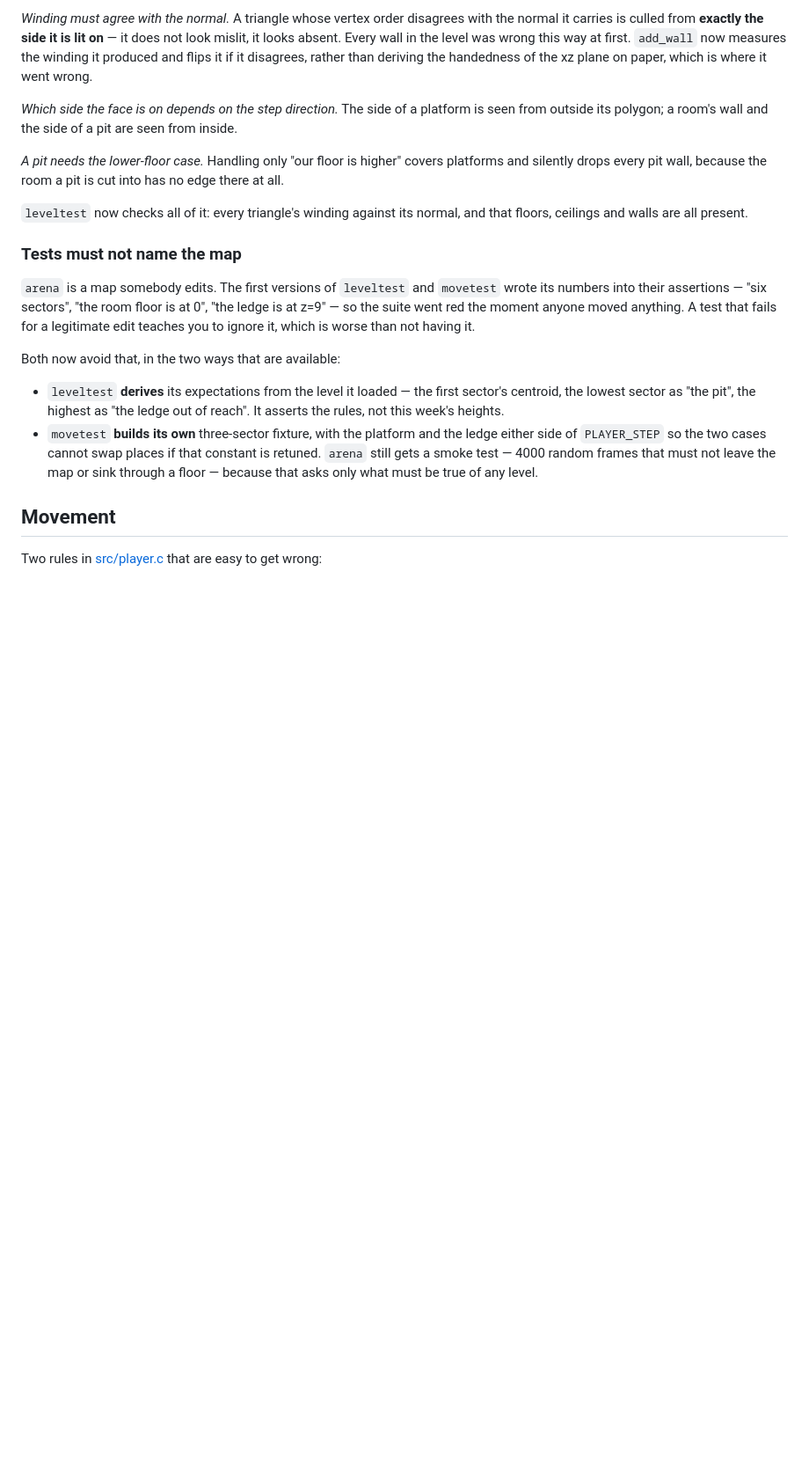
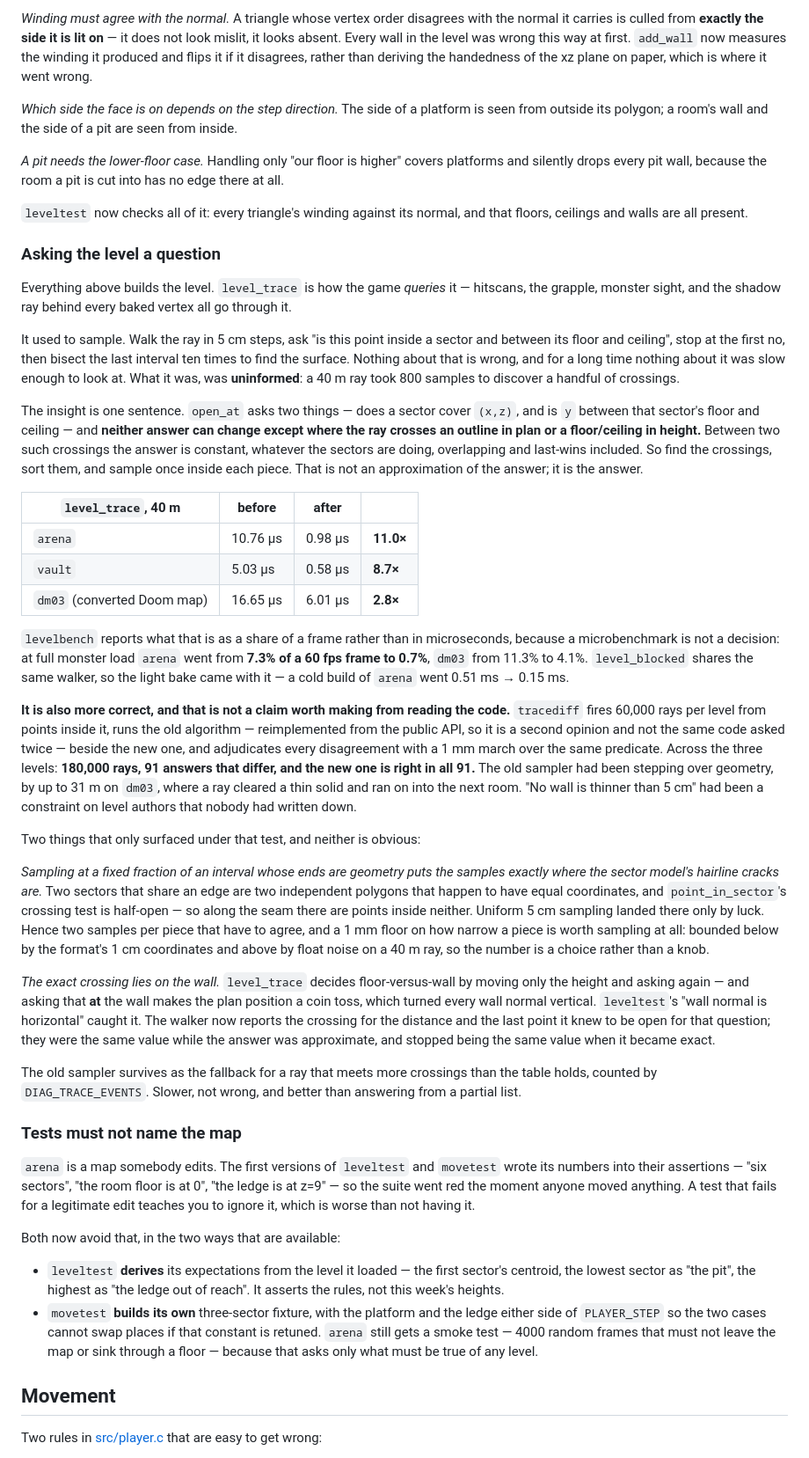
Before and after one commit to toflaks98229/SFPS, a Markdown page: README.md, the part around one of its changes. Shown at 88% size. Rendered like a GitHub page; blank space fills up the shorter version.

Commit message:
readme: the level query, and what the differential test found out about it
The Levels section described how a level is built and said nothing about how it
is asked questions, which is where all of the frame time was. It gains the
argument for the event-based trace -- open_at can only change answer where the
ray crosses an outline or a height, so between two crossings it is constant and
one sample per piece is exact -- the measured before and after, and the two
things the differential test surfaced that reading the code would not have:
that sampling at a fixed fraction of a geometric interval lands on the sector
model's seams, and that the exact crossing lies ON the wall, which is what
turned every wall normal vertical until leveltest caught it.

The roadmap had nothing about this branch at all. Doors, switches, triggers and
keycards, TrenchBroom .map levels, and the exact level queries are checked off;
input record and replay is added unchecked, because world_step is already a
function of (World, Input, dt) and the remaining work is serialising a struct.

Documentation only. No code changed and the binary is untouched.

```diff
--- a/README.md
+++ b/README.md
@@ -420,6 +420,72 @@ into has no edge there at all.
 
 `leveltest` now checks all of it: every triangle's winding against its normal,
 and that floors, ceilings and walls are all present.
+
+### Asking the level a question
+
+Everything above builds the level. `level_trace` is how the game *queries* it —
+hitscans, the grapple, monster sight, and the shadow ray behind every baked
+vertex all go through it.
+
+It used to sample. Walk the ray in 5 cm steps, ask "is this point inside a
+sector and between its floor and ceiling", stop at the first no, then bisect the
+last interval ten times to find the surface. Nothing about that is wrong, and
+for a long time nothing about it was slow enough to look at. What it was, was
+**uninformed**: a 40 m ray took 800 samples to discover a handful of crossings.
+
+The insight is one sentence. `open_at` asks two things — does a sector cover
+`(x,z)`, and is `y` between that sector's floor and ceiling — and **neither
+answer can change except where the ray crosses an outline in plan or a
+floor/ceiling in height.** Between two such crossings the answer is constant,
+whatever the sectors are doing, overlapping and last-wins included. So find the
+crossings, sort them, and sample once inside each piece. That is not an
+approximation of the answer; it is the answer.
+
+| `level_trace`, 40 m | before | after | |
+| --- | --- | --- | --- |
+| `arena` | 10.76 µs | 0.98 µs | **11.0×** |
+| `vault` | 5.03 µs | 0.58 µs | **8.7×** |
+| `dm03` (converted Doom map) | 16.65 µs | 6.01 µs | **2.8×** |
+
+`levelbench` reports what that is as a share of a frame rather than in
+microseconds, because a microbenchmark is not a decision: at full monster load
+`arena` went from **7.3% of a 60 fps frame to 0.7%**, `dm03` from 11.3% to 4.1%.
+`level_blocked` shares the same walker, so the light bake came with it — a cold
+build of `arena` went 0.51 ms → 0.15 ms.
+
+**It is also more correct, and that is not a claim worth making from reading
+the code.** `tracediff` fires 60,000 rays per level from points inside it, runs
+the old algorithm — reimplemented from the public API, so it is a second opinion
+and not the same code asked twice — beside the new one, and adjudicates every
+disagreement with a 1 mm march over the same predicate. Across the three levels:
+**180,000 rays, 91 answers that differ, and the new one is right in all 91.**
+The old sampler had been stepping over geometry, by up to 31 m on `dm03`, where
+a ray cleared a thin solid and ran on into the next room. "No wall is thinner
+than 5 cm" had been a constraint on level authors that nobody had written down.
+
+Two things that only surfaced under that test, and neither is obvious:
+
+*Sampling at a fixed fraction of an interval whose ends are geometry puts the
+samples exactly where the sector model's hairline cracks are.* Two sectors that
+share an edge are two independent polygons that happen to have equal
+coordinates, and `point_in_sector`'s crossing test is half-open — so along the
+seam there are points inside neither. Uniform 5 cm sampling landed there only by
+luck. Hence two samples per piece that have to agree, and a 1 mm floor on how
+narrow a piece is worth sampling at all: bounded below by the format's 1 cm
+coordinates and above by float noise on a 40 m ray, so the number is a choice
+rather than a knob.
+
+*The exact crossing lies on the wall.* `level_trace` decides floor-versus-wall
+by moving only the height and asking again — and asking that **at** the wall
+makes the plan position a coin toss, which turned every wall normal vertical.
+`leveltest`'s "wall normal is horizontal" caught it. The walker now reports the
+crossing for the distance and the last point it knew to be open for that
+question; they were the same value while the answer was approximate, and stopped
+being the same value when it became exact.
+
+The old sampler survives as the fallback for a ray that meets more crossings
+than the table holds, counted by `DIAG_TRACE_EVENTS`. Slower, not wrong, and
+better than answering from a partial list.
 
 ### Tests must not name the map
 
```
Also changed, not shown: other parts of README.md (+10 -0 lines).
